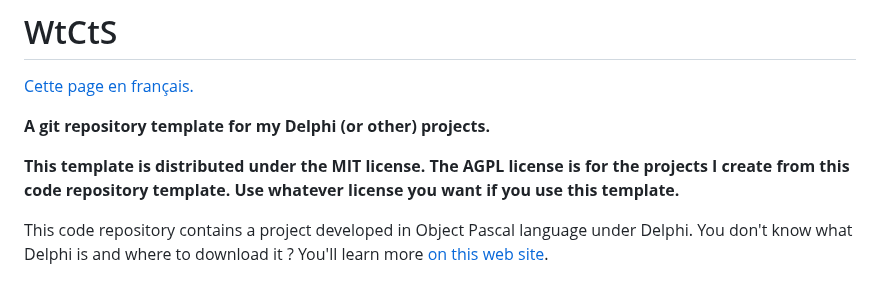
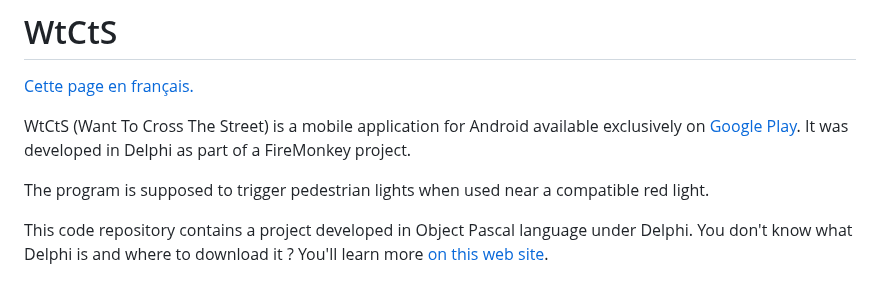
Before and after one commit to DeveloppeurPascal/WtCtS, a Markdown page: README.md, the part around the change. GitHub-like rendering.

```diff
--- a/README.md
+++ b/README.md
@@ -2,9 +2,9 @@
 
 [Cette page en français.](LISEZMOI.md)
 
-**A git repository template for my Delphi (or other) projects.**
+WtCtS (Want To Cross The Street) is a mobile application for Android available exclusively on [Google Play](https://play.google.com/store/apps/details?id=fr.olfsoftware.wtcts.android). It was developed in Delphi as part of a FireMonkey project.
 
-**This template is distributed under the MIT license. The AGPL license is for the projects I create from this code repository template. Use whatever license you want if you use this template.**
+The program is supposed to trigger pedestrian lights when used near a compatible red light.
 
 This code repository contains a project developed in Object Pascal language under Delphi. You don't know what Delphi is and where to download it ? You'll learn more [on this web site](https://delphi-resources.developpeur-pascal.fr/).
 
```
Also changed, not shown: LISEZMOI.md (+2 -2 lines).
